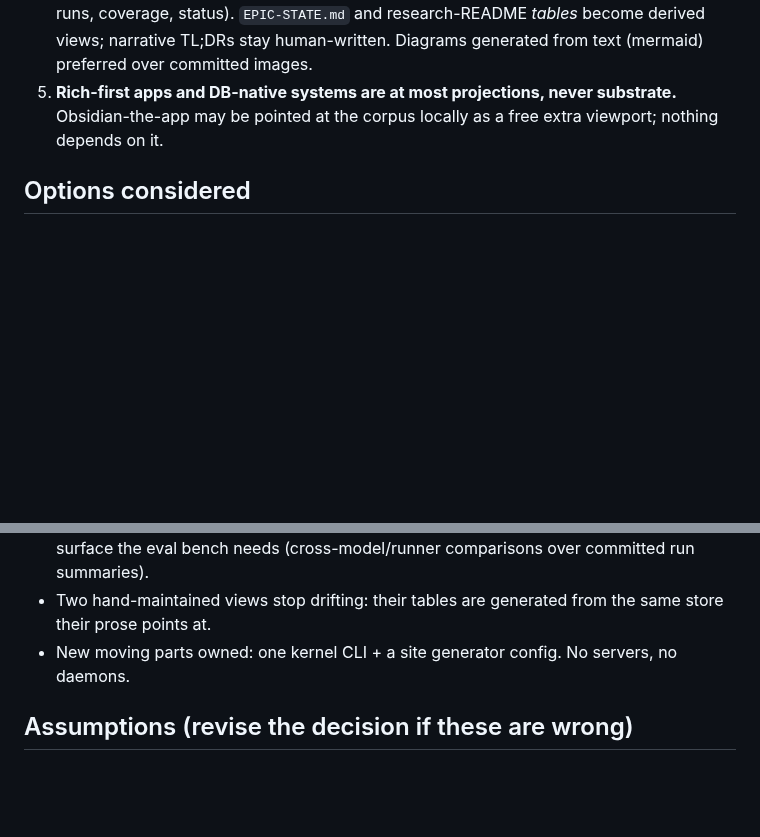
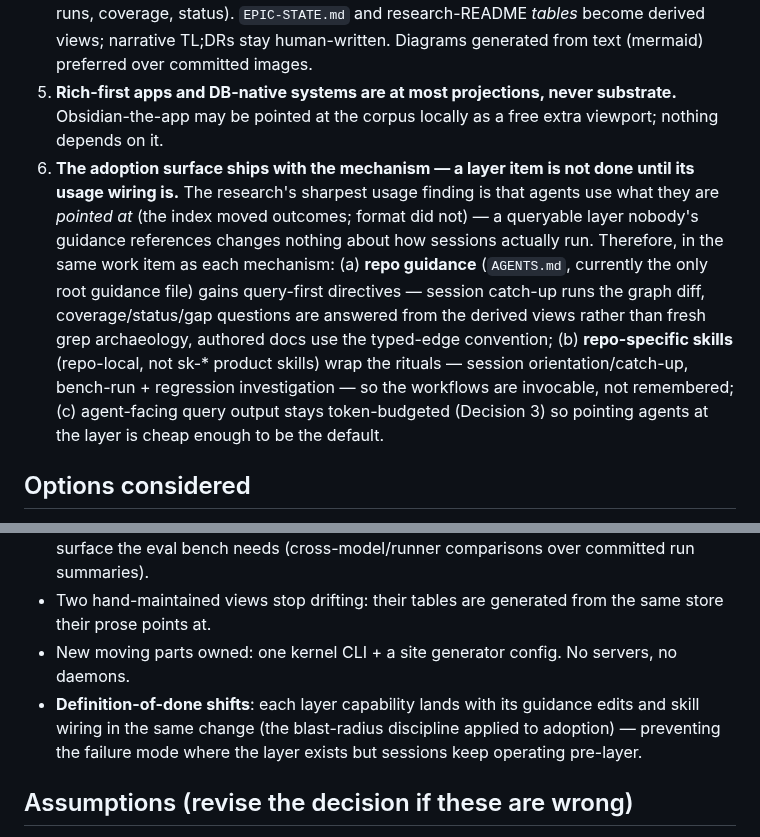
Before and after one commit to Rikmorn/sidekick, a Markdown page: docs/adr/0007-knowledge-layer.md, 2 parts joined by grey strips. Rendered like a GitHub page; blank space fills up the shorter version.

Commit message:
docs(adr): 0007 gains Decision 6 — adoption surface ships with the mechanism [ops]
Operator point: guidance (AGENTS.md) and repo-specific skills must wire
every layer capability into actual session behaviour, or the layer
changes nothing. Grounded in the survey's navigation finding (agents
use what they're pointed at; the index moved outcomes, format didn't).
Definition-of-done now includes the usage wiring in the same change.

```diff
--- a/docs/adr/0007-knowledge-layer.md
+++ b/docs/adr/0007-knowledge-layer.md
@@ -15,6 +15,7 @@ A four-leg research pass (repo grounding · gsd-graphify code inspection · dual
 3. **Build only the thin residue, as a TDD'd kernel CLI**: typed-edge extraction + vocabulary lint; **crosswalk ID normalization** (legacy `E#` → v2 → current — without it references silently dangle); confidence tiers on every edge (`EXTRACTED` from explicit structure / `INFERRED` by agent, queued for review, never silently blended / `AMBIGUOUS` surfaced as open questions); derived views — status rollups, coverage matrix (subject × suite, with explicit unmeasured-because entries), gap queries (unmatched edges), **graph-diff-between-commits** as the catch-up mechanism; token-budgeted query output for agent context. Builds run inline, never in subagents (graphify's SIGTERM lesson). The graph is derived and rebuildable; only sources are edited — humans freely, agents visibly (git-diffed), never silently.
 4. **The human surface is generated, never authored** (coverage-report pattern): a Quarto-class site + dashboards computing from the same SQLite/jsonl (trend charts over eval runs, coverage, status). `EPIC-STATE.md` and research-README *tables* become derived views; narrative TL;DRs stay human-written. Diagrams generated from text (mermaid) preferred over committed images.
 5. **Rich-first apps and DB-native systems are at most projections, never substrate.** Obsidian-the-app may be pointed at the corpus locally as a free extra viewport; nothing depends on it.
+6. **The adoption surface ships with the mechanism — a layer item is not done until its usage wiring is.** The research's sharpest usage finding is that agents use what they are *pointed at* (the index moved outcomes; format did not) — a queryable layer nobody's guidance references changes nothing about how sessions actually run. Therefore, in the same work item as each mechanism: (a) **repo guidance** (`AGENTS.md`, currently the only root guidance file) gains query-first directives — session catch-up runs the graph diff, coverage/status/gap questions are answered from the derived views rather than fresh grep archaeology, authored docs use the typed-edge convention; (b) **repo-specific skills** (repo-local, not sk-* product skills) wrap the rituals — session orientation/catch-up, bench-run + regression investigation — so the workflows are invocable, not remembered; (c) agent-facing query output stays token-budgeted (Decision 3) so pointing agents at the layer is cheap enough to be the default.
 
 ## Options considered
 
@@ -32,6 +33,7 @@ A four-leg research pass (repo grounding · gsd-graphify code inspection · dual
 - This layer is the **explicit confidence gate for sk-* self-hosting**; it also supplies the trend surface the eval bench needs (cross-model/runner comparisons over committed run summaries).
 - Two hand-maintained views stop drifting: their tables are generated from the same store their prose points at.
 - New moving parts owned: one kernel CLI + a site generator config. No servers, no daemons.
+- **Definition-of-done shifts**: each layer capability lands with its guidance edits and skill wiring in the same change (the blast-radius discipline applied to adoption) — preventing the failure mode where the layer exists but sessions keep operating pre-layer.
 
 ## Assumptions (revise the decision if these are wrong)
 
```
